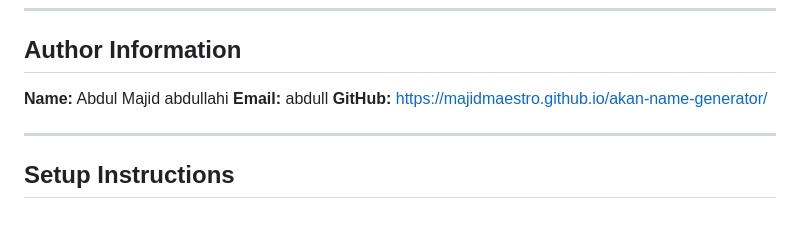
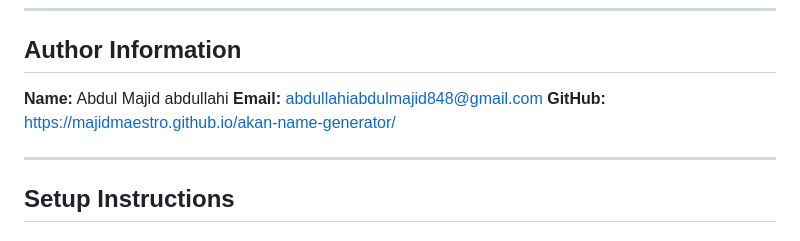
Before and after one commit to majidmaestro/akan-name-generator, a Markdown page: README.md, the part around the change. GitHub-like rendering.

```diff
--- a/README.md
+++ b/README.md
@@ -19,7 +19,7 @@ In Akan culture, each day of the week has a corresponding name for both males an
 ## Author Information
 
 **Name:** Abdul Majid abdullahi
-**Email:** abdull
+**Email:** abdullahiabdulmajid848@gmail.com
 **GitHub:** https://majidmaestro.github.io/akan-name-generator/
 
 ---
```
